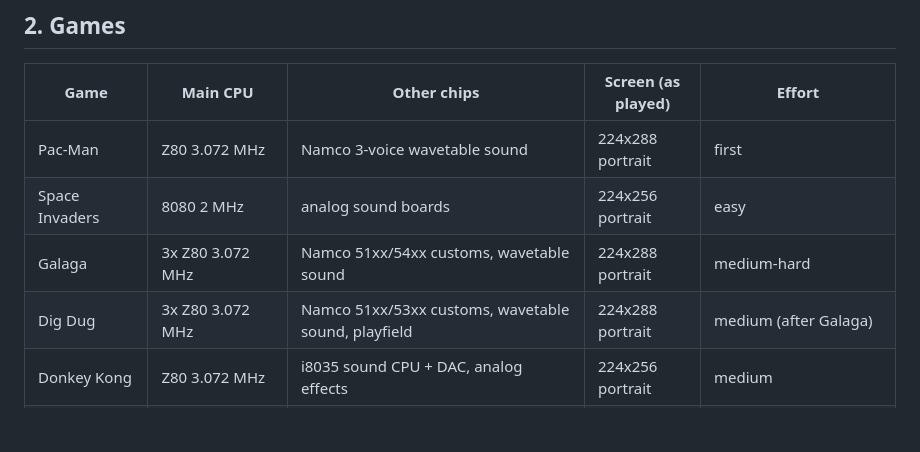
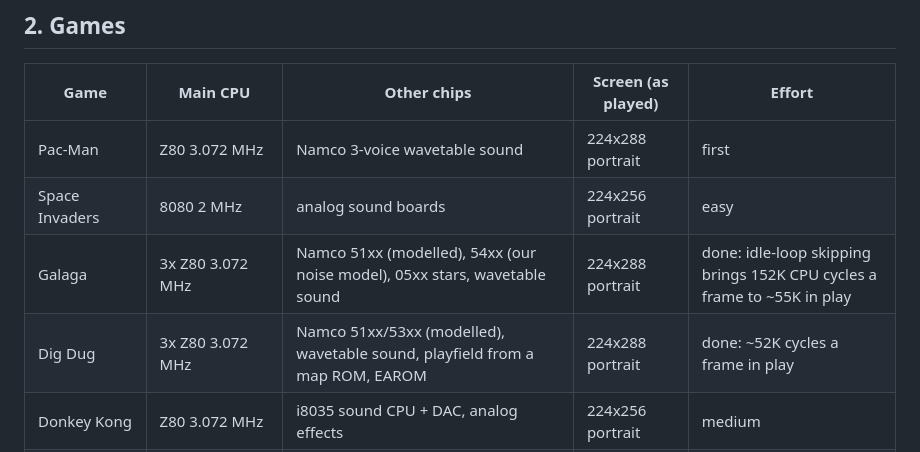
Before and after one commit to tomtombombadil/CYD-Classic-Arcade, a Markdown page: docs/SPEC.md, the part around the change. GitHub-like rendering; blank space fills up the shorter version.

```diff
--- a/docs/SPEC.md
+++ b/docs/SPEC.md
@@ -17,8 +17,8 @@ maps, chip behaviour, timings, ROM checksums) - never copied.
 |---|---|---|---|---|
 | Pac-Man | Z80 3.072 MHz | Namco 3-voice wavetable sound | 224x288 portrait | first |
 | Space Invaders | 8080 2 MHz | analog sound boards | 224x256 portrait | easy |
-| Galaga | 3x Z80 3.072 MHz | Namco 51xx/54xx customs, wavetable sound | 224x288 portrait | medium-hard |
-| Dig Dug | 3x Z80 3.072 MHz | Namco 51xx/53xx customs, wavetable sound, playfield | 224x288 portrait | medium (after Galaga) |
+| Galaga | 3x Z80 3.072 MHz | Namco 51xx (modelled), 54xx (our noise model), 05xx stars, wavetable sound | 224x288 portrait | done: idle-loop skipping brings 152K CPU cycles a frame to ~55K in play |
+| Dig Dug | 3x Z80 3.072 MHz | Namco 51xx/53xx (modelled), wavetable sound, playfield from a map ROM, EAROM | 224x288 portrait | done: ~52K cycles a frame in play |
 | Donkey Kong | Z80 3.072 MHz | i8035 sound CPU + DAC, analog effects | 224x256 portrait | medium |
 | Q\*bert | 8088 5 MHz | 6502 sound CPU + DAC, Votrax SC-01 speech | 240x256 portrait | medium-hard |
 | Asteroids | 6502 1.5 MHz | vector display (DVG), analog sound | 4:3 landscape | medium |
```
Also changed, not shown: CLAUDE.md (+24 -3 lines), docs/ROMS.md (+5 -3 lines).
